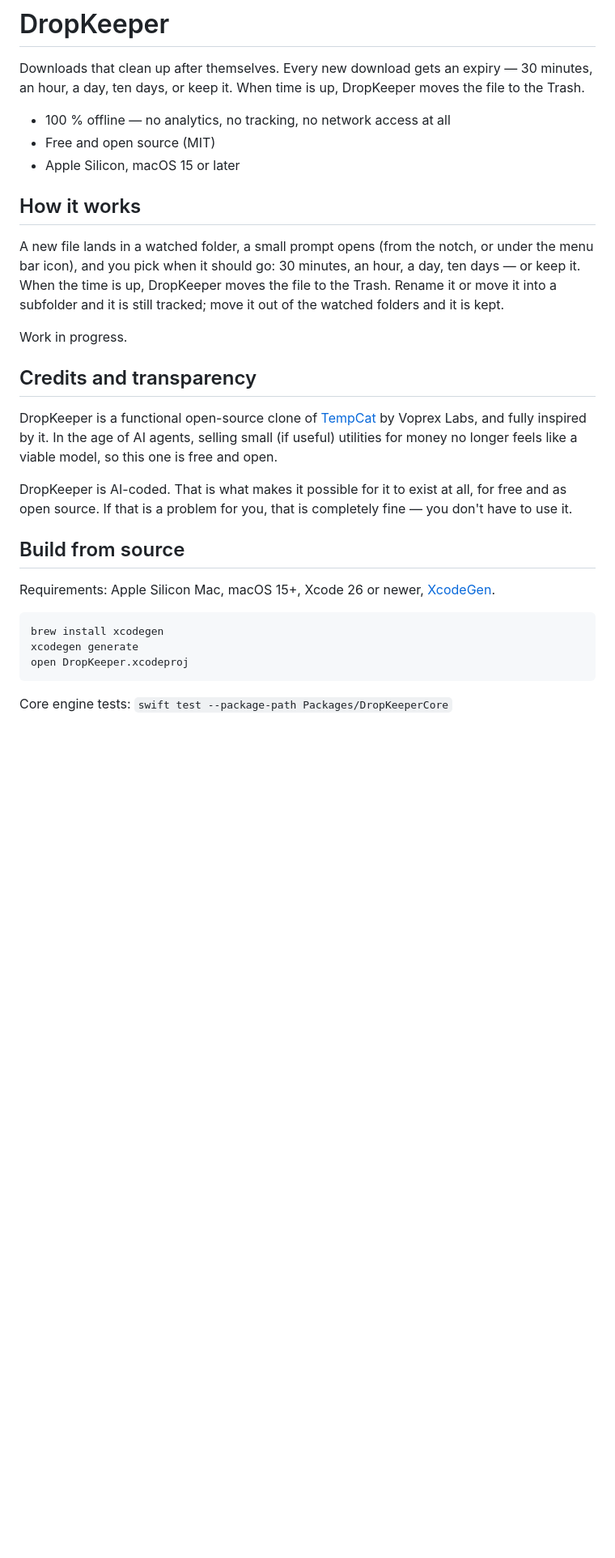
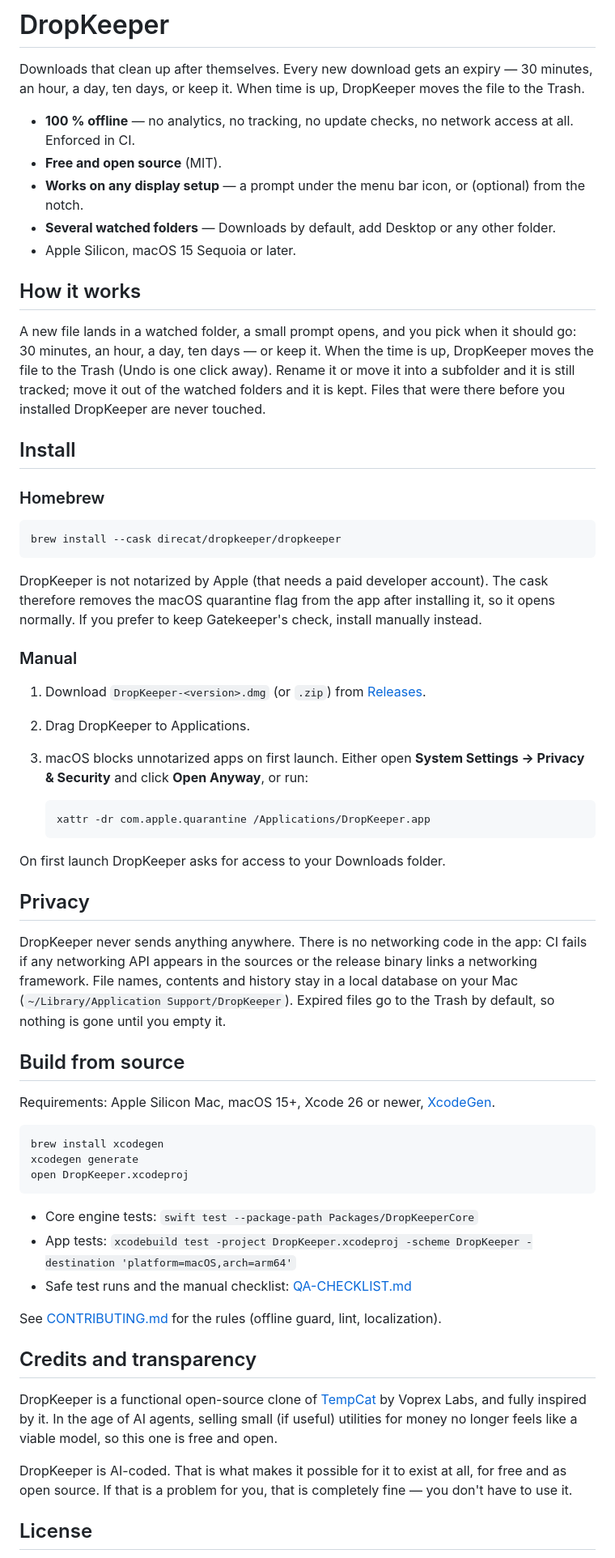
Before and after one commit to direcat/dropkeeper, a Markdown page: README.md, the part around one of its changes. Shown at 81% size. Rendered like a GitHub page; blank space fills up the shorter version.

Commit message:
docs: add public README, changelog, contributing guide and release process

```diff
--- a/README.md
+++ b/README.md
@@ -2,21 +7,37 @@
 
 Downloads that clean up after themselves. Every new download gets an expiry — 30 minutes, an hour, a day, ten days, or keep it. When time is up, DropKeeper moves the file to the Trash.
 
-- 100 % offline — no analytics, no tracking, no network access at all
-- Free and open source (MIT)
-- Apple Silicon, macOS 15 or later
+- **100 % offline** — no analytics, no tracking, no update checks, no network access at all. Enforced in CI.
+- **Free and open source** (MIT).
+- **Works on any display setup** — a prompt under the menu bar icon, or (optional) from the notch.
+- **Several watched folders** — Downloads by default, add Desktop or any other folder.
+- Apple Silicon, macOS 15 Sequoia or later.
 
 ## How it works
 
-A new file lands in a watched folder, a small prompt opens (from the notch, or under the menu bar icon), and you pick when it should go: 30 minutes, an hour, a day, ten days — or keep it. When the time is up, DropKeeper moves the file to the Trash. Rename it or move it into a subfolder and it is still tracked; move it out of the watched folders and it is kept.
+A new file lands in a watched folder, a small prompt opens, and you pick when it should go: 30 minutes, an hour, a day, ten days — or keep it. When the time is up, DropKeeper moves the file to the Trash (Undo is one click away). Rename it or move it into a subfolder and it is still tracked; move it out of the watched folders and it is kept. Files that were there before you installed DropKeeper are never touched.
 
-Work in progress.
+## Install
 
-## Credits and transparency
+### Homebrew
 
-DropKeeper is a functional open-source clone of [TempCat](https://voprexlabs.com/tempcat/) by Voprex Labs, and fully inspired by it. In the age of AI agents, selling small (if useful) utilities for money no longer feels like a viable model, so this one is free and open.
+    brew install --cask direcat/dropkeeper/dropkeeper
 
-DropKeeper is AI-coded. That is what makes it possible for it to exist at all, for free and as open source. If that is a problem for you, that is completely fine — you don't have to use it.
+DropKeeper is not notarized by Apple (that needs a paid developer account). The cask therefore removes the macOS quarantine flag from the app after installing it, so it opens normally. If you prefer to keep Gatekeeper's check, install manually instead.
+
+### Manual
+
+1. Download `DropKeeper-<version>.dmg` (or `.zip`) from [Releases](https://github.com/direcat/dropkeeper/releases).
+2. Drag DropKeeper to Applications.
+3. macOS blocks unnotarized apps on first launch. Either open **System Settings → Privacy & Security** and click **Open Anyway**, or run:
+
+       xattr -dr com.apple.quarantine /Applications/DropKeeper.app
+
+On first launch DropKeeper asks for access to your Downloads folder.
+
+## Privacy
+
+DropKeeper never sends anything anywhere. There is no networking code in the app: CI fails if any networking API appears in the sources or the release binary links a networking framework. File names, contents and history stay in a local database on your Mac (`~/Library/Application Support/DropKeeper`). Expired files go to the Trash by default, so nothing is gone until you empty it.
 
 ## Build from source
 
@@ -26,4 +47,17 @@ Requirements: Apple Silicon Mac, macOS 15+, Xcode 26 or newer, [XcodeGen](https:
     xcodegen generate
     open DropKeeper.xcodeproj
 
-Core engine tests: `swift test --package-path Packages/DropKeeperCore`
+- Core engine tests: `swift test --package-path Packages/DropKeeperCore`
+- App tests: `xcodebuild test -project DropKeeper.xcodeproj -scheme DropKeeper -destination 'platform=macOS,arch=arm64'`
+- Safe test runs and the manual checklist: [QA-CHECKLIST.md](QA-CHECKLIST.md)
+
+See [CONTRIBUTING.md](CONTRIBUTING.md) for the rules (offline guard, lint, localization).
+
+## Credits and transparency
+
+DropKeeper is a functional open-source clone of [TempCat](https://voprexlabs.com/tempcat/) by Voprex Labs, and fully inspired by it. In the age of AI agents, selling small (if useful) utilities for money no longer feels like a viable model, so this one is free and open.
+
+DropKeeper is AI-coded. That is what makes it possible for it to exist at all, for free and as open source. If that is a problem for you, that is completely fine — you don't have to use it.
+
+## License
+
```
Also changed, not shown: other parts of README.md (+6 -0 lines), .github/ISSUE_TEMPLATE/bug_report.md (added, +21 -0 lines), .github/ISSUE_TEMPLATE/feature_request.md (added, +11 -0 lines), .github/PULL_REQUEST_TEMPLATE.md (added, +8 -0 lines), CHANGELOG.md (added, +18 -0 lines), CONTRIBUTING.md (added, +30 -0 lines), RELEASING.md (added, +26 -0 lines), assets/readme/dropkeeper-readme-header-dark.png (added), assets/readme/dropkeeper-readme-header-light.png (added), assets/social/dropkeeper-social-preview.png (added).
